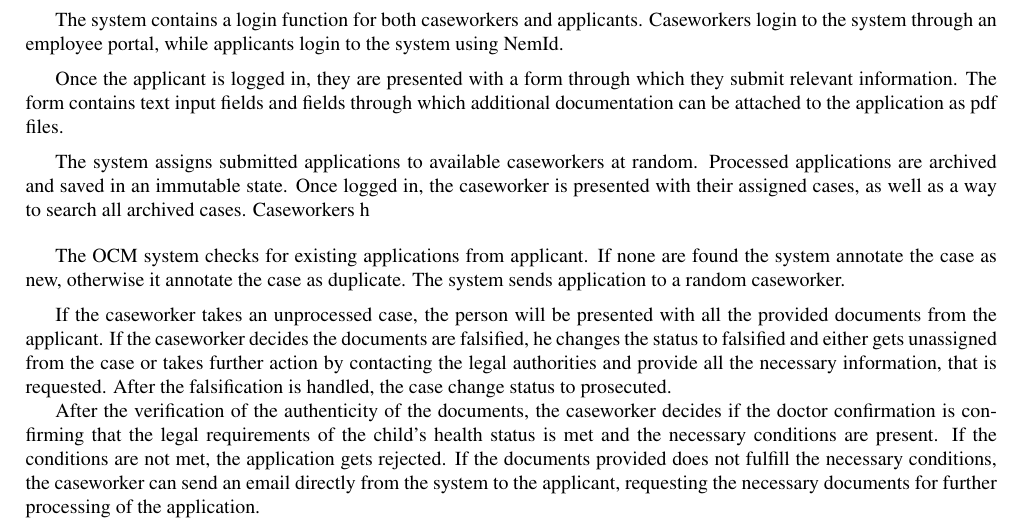
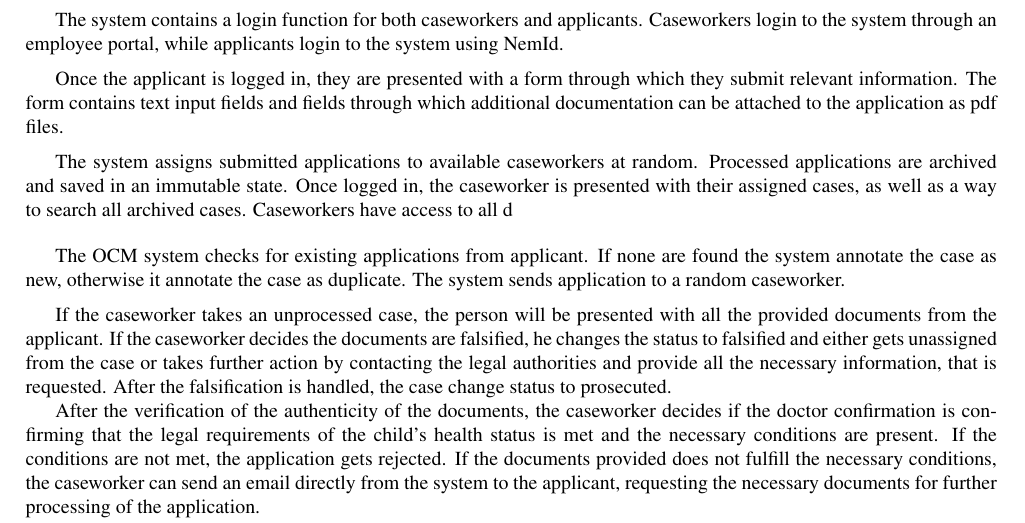
Before and after one commit to silvanadrian/SE2019-Project, a LaTeX document (main.tex, which reads 03-functional-requirements.tex): part of page 7 of 21, cut so that both start at the same text. Compiled offline with pdfLaTeX.

Commit message:
Update on Overleaf.

```diff
--- a/03-functional-requirements.tex
+++ b/03-functional-requirements.tex
@@ -9,7 +9,7 @@ Once the applicant is logged in, they are presented with a form through which th
 
 \vspace{2mm}
 
-The system assigns submitted applications to available caseworkers at random. Processed applications are archived and saved in an immutable state. Once logged in, the caseworker is presented with their assigned cases, as well as a way to search all archived cases. Caseworkers h
+The system assigns submitted applications to available caseworkers at random. Processed applications are archived and saved in an immutable state. Once logged in, the caseworker is presented with their assigned cases, as well as a way to search all archived cases. Caseworkers have access to all d
 
 \vspace{2mm}
 
```
